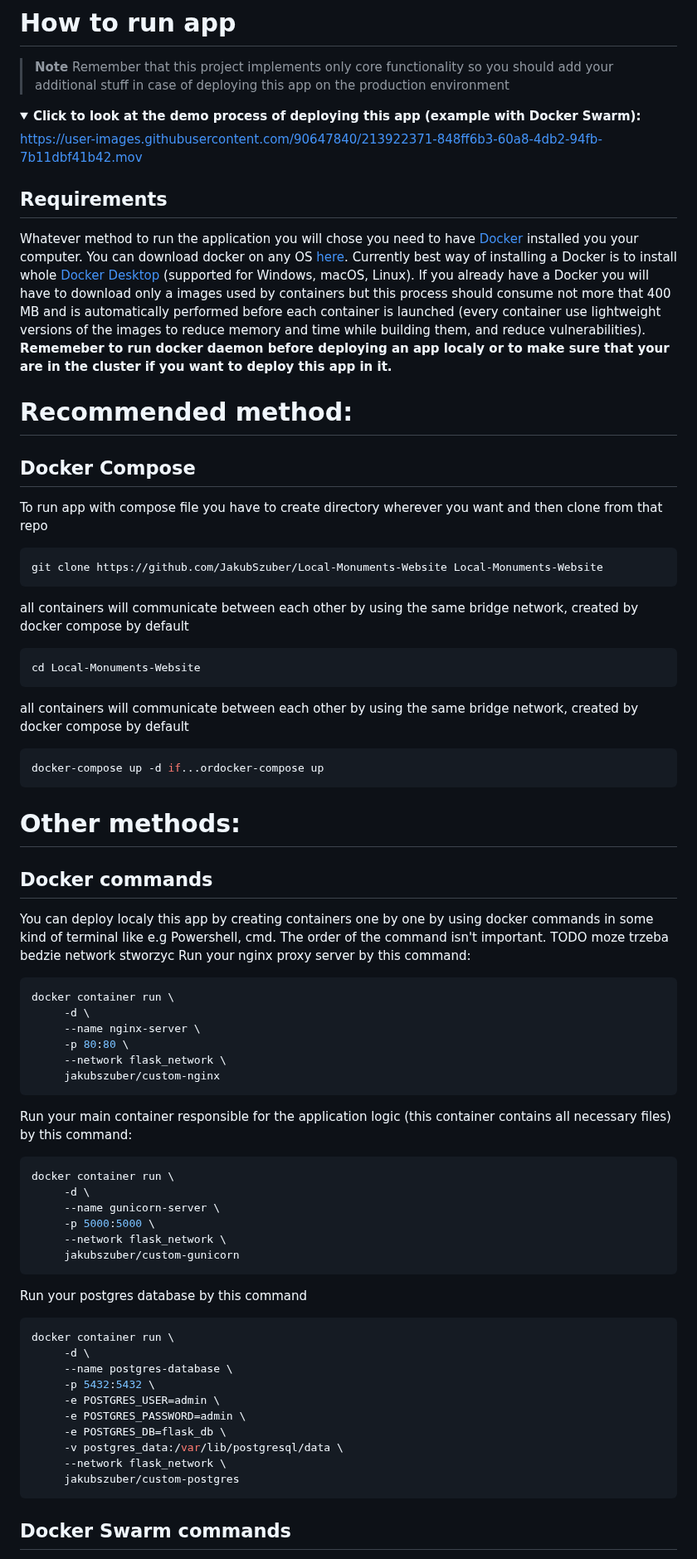
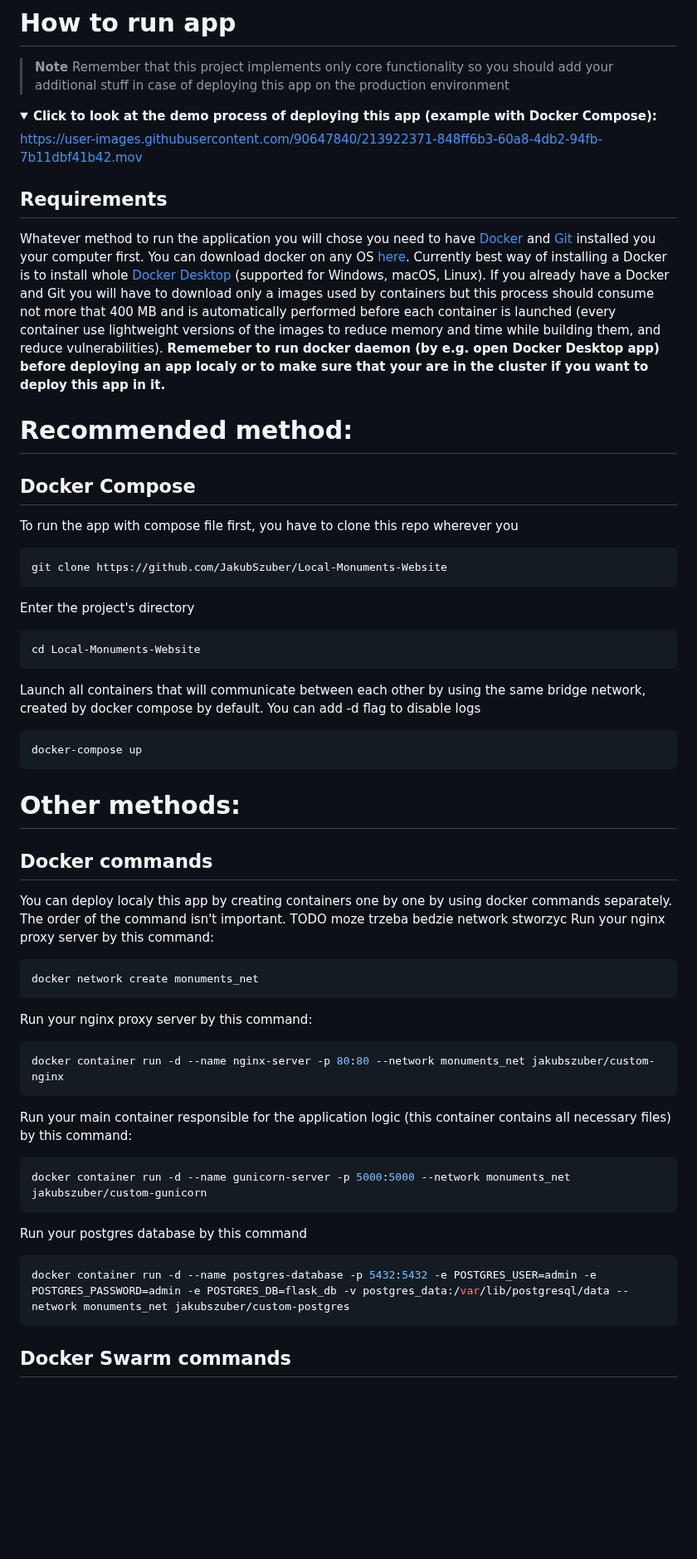
Before and after one commit to JakubSzuber/Local-Monuments-Website, a Markdown page: README.md, the part around the change. Shown at 83% size. Drawn GitHub-style; folded sections open; blank space fills up the shorter version.

````diff
--- a/README.md
+++ b/README.md
@@ -90,66 +90,52 @@ Other:
 > Remember that this project implements only core functionality so you should add your additional stuff in case of deploying this app on the production environment
 
 <details>
-<summary><b>Click to look at the demo process of deploying this app (example with Docker Swarm):</b></summary>
+<summary><b>Click to look at the demo process of deploying this app (example with Docker Compose):</b></summary>
 
 https://user-images.githubusercontent.com/90647840/213922371-848ff6b3-60a8-4db2-94fb-7b11dbf41b42.mov
 
 </details>
 
 ## Requirements
-Whatever method to run the application you will chose you need to have [Docker](https://www.docker.com/) installed you your computer. You can download docker on any OS [here](https://docs.docker.com/get-docker/). Currently best way of installing a Docker is to install whole [Docker Desktop](https://www.docker.com/products/docker-desktop/) (supported for Windows, macOS, Linux). If you already have a Docker you will have to download only a images used by containers but this process should consume not more that 400 MB and is automatically performed before each container is launched (every container use lightweight versions of the images to reduce memory and time while building them, and reduce vulnerabilities). **Rememeber to run docker daemon before deploying an app localy or to make sure that your are in the cluster if you want to deploy this app in it.**
+Whatever method to run the application you will chose you need to have [Docker](https://www.docker.com/) and [Git](https://git-scm.com/downloads) installed you your computer first. You can download docker on any OS [here](https://docs.docker.com/get-docker/). Currently best way of installing a Docker is to install whole [Docker Desktop](https://www.docker.com/products/docker-desktop/) (supported for Windows, macOS, Linux). If you already have a Docker and Git you will have to download only a images used by containers but this process should consume not more that 400 MB and is automatically performed before each container is launched (every container use lightweight versions of the images to reduce memory and time while building them, and reduce vulnerabilities). **Rememeber to run docker daemon (by e.g. open Docker Desktop app) before deploying an app localy or to make sure that your are in the cluster if you want to deploy this app in it.**
 
 # Recommended method:
 ## Docker Compose
 
-To run app with compose file you have to create directory wherever you want and then clone from that repo
+To run the app with compose file first, you have to clone this repo wherever you
 ```shell
-git clone https://github.com/JakubSzuber/Local-Monuments-Website Local-Monuments-Website
+git clone https://github.com/JakubSzuber/Local-Monuments-Website
 ```
-all containers will communicate between each other by using the same bridge network, created by docker compose by default
+Enter the project's directory
 ```shell
 cd Local-Monuments-Website
 ```
-all containers will communicate between each other by using the same bridge network, created by docker compose by default
+Launch all containers that will communicate between each other by using the same bridge network, created by docker compose by default. You can add -d flag to disable logs
 ```shell
-docker-compose up -d if...ordocker-compose up
+docker-compose up
 ```
 
 # Other methods:
 ## Docker commands
-You can deploy localy this app by creating containers one by one by using docker commands in some kind of terminal like e.g Powershell, cmd. The order of the command isn't important. TODO moze trzeba bedzie network stworzyc
+You can deploy localy this app by creating containers one by one by using docker commands separately. The order of the command isn't important. TODO moze trzeba bedzie network stworzyc
 Run your nginx proxy server by this command:
 ```shell
-docker container run \
-     -d \
-     --name nginx-server \
-     -p 80:80 \
-     --network flask_network \
-     jakubszuber/custom-nginx
+docker network create monuments_net
+```
+
+Run your nginx proxy server by this command:
+```shell
+docker container run -d --name nginx-server -p 80:80 --network monuments_net jakubszuber/custom-nginx
 ```
 
 Run your main container responsible for the application logic (this container contains all necessary files) by this command:
 ```shell
-docker container run \
-     -d \
-     --name gunicorn-server \
-     -p 5000:5000 \
-     --network flask_network \
-     jakubszuber/custom-gunicorn
+docker container run -d --name gunicorn-server -p 5000:5000 --network monuments_net jakubszuber/custom-gunicorn
 ```
 
 Run your postgres database by this command
 ```shell
-docker container run \
-     -d \
-     --name postgres-database \
-     -p 5432:5432 \
-     -e POSTGRES_USER=admin \
-     -e POSTGRES_PASSWORD=admin \
-     -e POSTGRES_DB=flask_db \
-     -v postgres_data:/var/lib/postgresql/data \
-     --network flask_network \
-     jakubszuber/custom-postgres
+docker container run -d --name postgres-database -p 5432:5432 -e POSTGRES_USER=admin -e POSTGRES_PASSWORD=admin -e POSTGRES_DB=flask_db -v postgres_data:/var/lib/postgresql/data --network monuments_net jakubszuber/custom-postgres
 ```
 
 ## Docker Swarm commands
````
